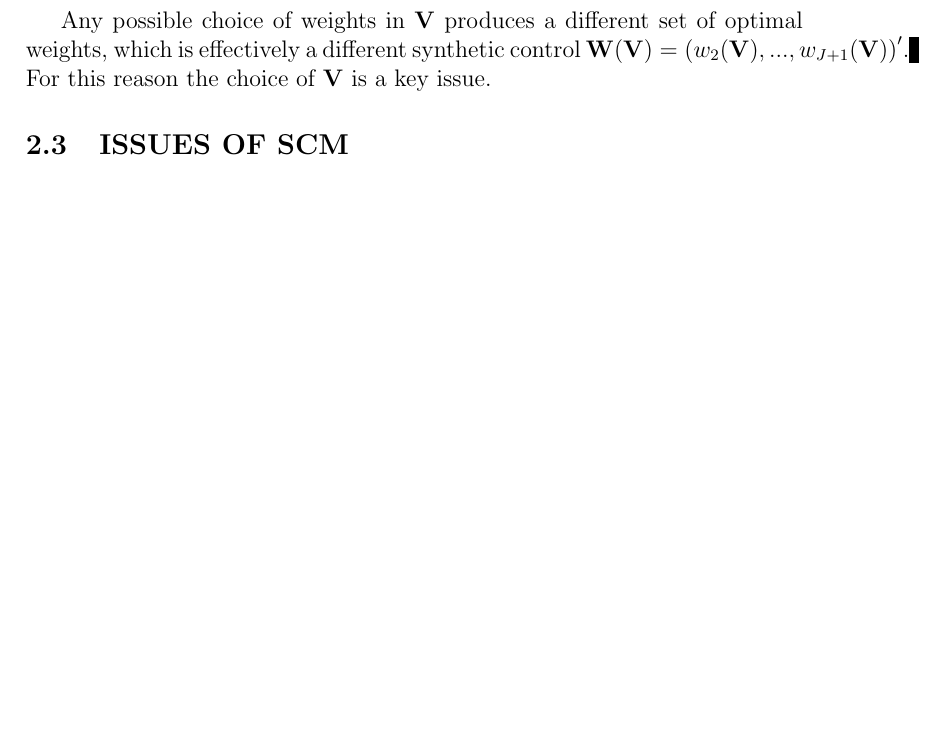
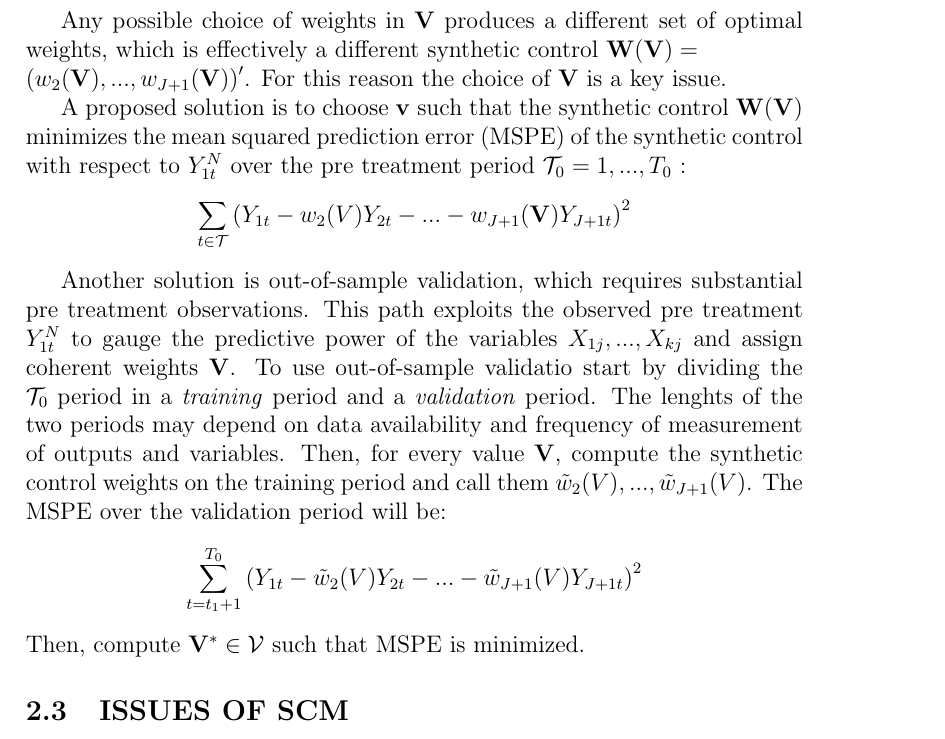
Before and after one commit to disj3ssica/SCM_ENS_essay, a LaTeX paper (Essay SCM draft.tex): part of page 6 of 7, cut so that both start at the same text, the shorter picture padded with empty space. Compiled offline with pdfLaTeX.

Commit message:
modified:   Essay SCM draft.aux 	modified:   Essay SCM draft.log 	modified:   Essay SCM draft.pdf 	modified:   Essay SCM draft.synctex.gz 	modified:   Essay SCM draft.tex 	modified:   Essay SCM draft.toc 	modified:   Papers/Abadie 2021 how to use SCM.pdf

```diff
--- a/Essay SCM draft.tex
+++ b/Essay SCM draft.tex
@@ -123,8 +120,33 @@ $$ \hat{\tau}_{1t} = Y_{1t} - \sum_{j=2}^{J+1}{w^*_j Y_{jt}}$$
 
 Any possible choice of weights in $\mathbf{V}$ produces a different set of optimal
 weights, which is effectively a different synthetic control
-$\mathbf{W}(\mathbf{V})=\left(w_2(\mathbf{V}),...,w_{J+1}(\mathbf{V})\right)'$.
+$\mathbf{W}(\mathbf{V})=$ \newline $\left(w_2(\mathbf{V}),...,w_{J+1}(\mathbf{V})\right)'$.
 For this reason the choice of $\mathbf{V}$ is a key issue.
+
+A proposed solution is to choose $\mathbf{v}$ such that the synthetic control
+$\mathbf{W}(\mathbf{V})$ minimizes the mean squared prediction error (MSPE) of
+the synthetic control with respect to $Y_{1t}^N$ over the pre treatment period
+$\mathcal{T}_0 = 1,..., T_0$ :
+$$ \sum_{t\in\mathcal{T}} {\left(
+    Y_{1t}-w_2\mathbf(V)Y_{2t}-...-w_{J+1}(\mathbf{V})Y_{J+1t}
+\right)} ^2$$
+
+Another solution is out-of-sample validation, which requires substantial pre
+treatment observations. This path exploits the observed pre treatment $Y_{1t}^N$
+to gauge the predictive power of the variables $X_{1j},...,X_{kj}$ and assign
+coherent weights $\mathbf{V}$. To use out-of-sample validatio start by
+dividing the $\mathcal{T}_0$ period in a \emph{training} period and a
+\emph{validation} period. The lenghts of the two periods may depend on data
+availability and frequency of measurement of outputs and variables. Then, for
+every value $\mathbf{V}$, compute the synthetic control weights on the training
+period and call them $\tilde{w}_2 \mathbf(V), ..., \tilde{w}_{J+1} \mathbf(V)$.
+The MSPE over the validation period will be:
+$$ \sum_{t=t_1+1}^{T_0} \left(
+    Y_{1t}-\tilde{w}_2 \mathbf(V) Y_{2t} - ... -
+    \tilde{w}_{J+1} \mathbf(V) Y_{J+1t} \right)^2 $$
+Then, compute $\mathbf{V}^* \in \mathcal{V}$ such that MSPE is minimized.
+% qui lungo discorso sui pacchetti software e i metodi di minimizzazione, tipo
+% iterazione, nested optimization etc, see JDX MAFIA OSE material
 
 
 \subsection{ISSUES OF SCM}
```
Also changed, not shown: Essay SCM draft.pdf, Essay SCM draft.tex (3 more changed lines), 4 other files.
